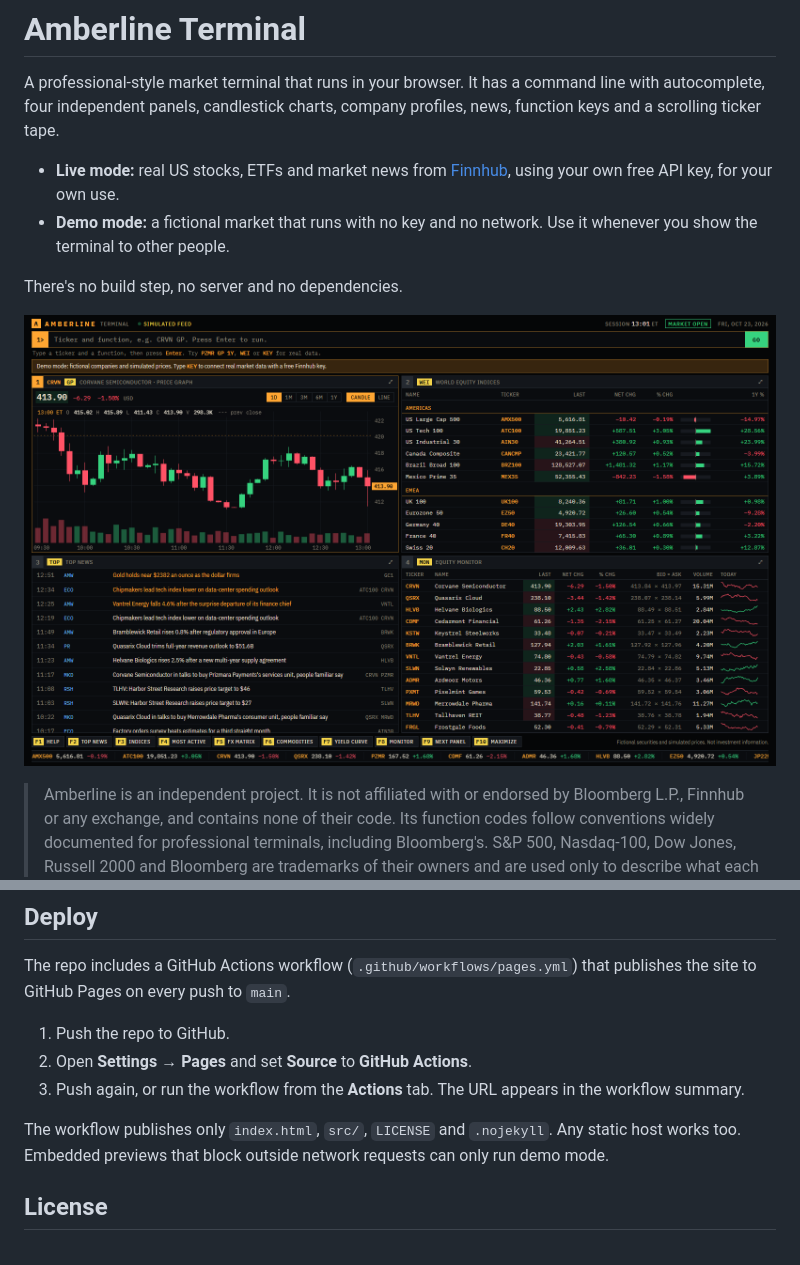
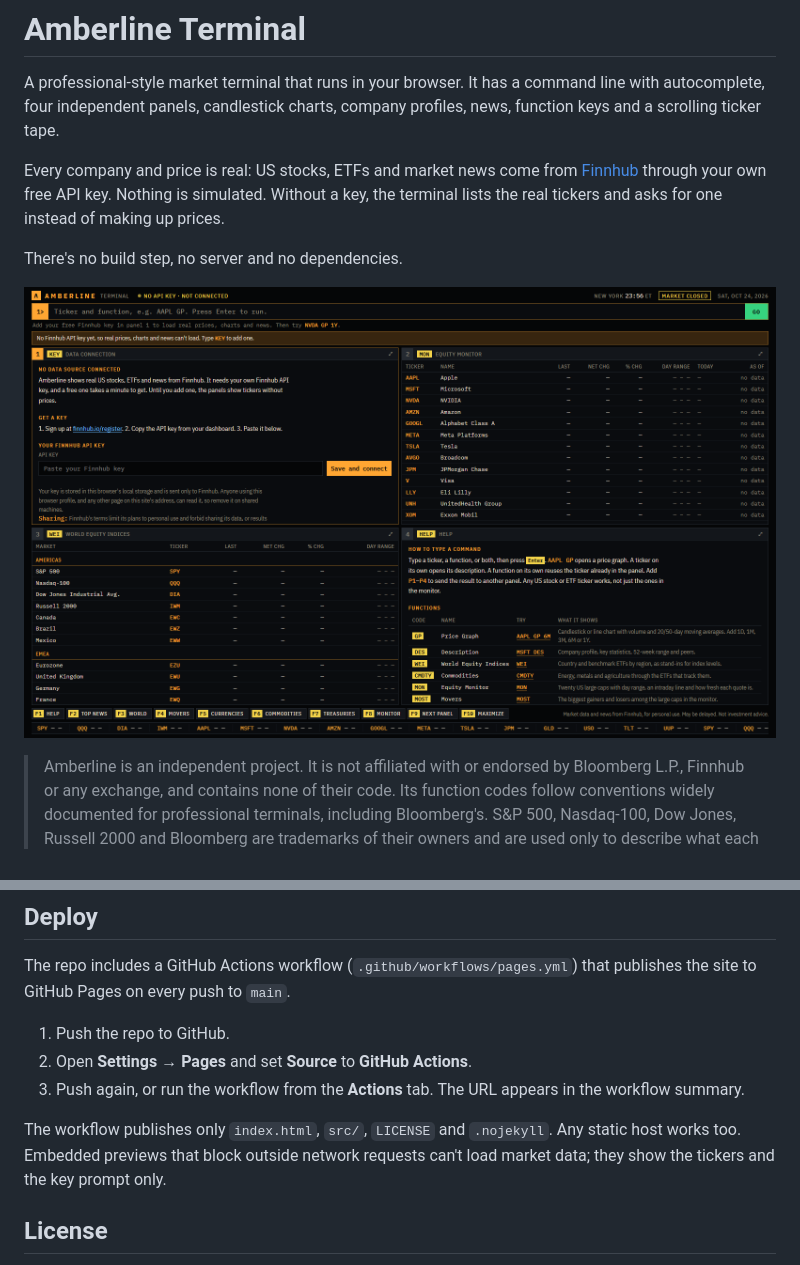
Before and after one commit to Cyberger877241/amberline-terminal, a Markdown page: README.md, 2 parts joined by grey strips. Drawn GitHub-style; pictures changed too: docs/screenshot.png.

Commit message:
Real companies only: remove the fictional demo market; without a key the terminal lists real tickers and asks for one
Co-Authored-By: Claude Opus 5.5 <noreply@anthropic.com>

```diff
--- a/README.md
+++ b/README.md
@@ -2,8 +2,7 @@
 
 A professional-style market terminal that runs in your browser. It has a command line with autocomplete, four independent panels, candlestick charts, company profiles, news, function keys and a scrolling ticker tape.
 
-- **Live mode:** real US stocks, ETFs and market news from [Finnhub](https://finnhub.io), using your own free API key, for your own use.
-- **Demo mode:** a fictional market that runs with no key and no network. Use it whenever you show the terminal to other people.
+Every company and price is real: US stocks, ETFs and market news come from [Finnhub](https://finnhub.io) through your own free API key. Nothing is simulated. Without a key, the terminal lists the real tickers and asks for one instead of making up prices.
 
 There's no build step, no server and no dependencies.
 
@@ -113,7 +111,7 @@ The repo includes a GitHub Actions workflow (`.github/workflows/pages.yml`) that
 2. Open **Settings → Pages** and set **Source** to **GitHub Actions**.
 3. Push again, or run the workflow from the **Actions** tab. The URL appears in the workflow summary.
 
-The workflow publishes only `index.html`, `src/`, `LICENSE` and `.nojekyll`. Any static host works too. Embedded previews that block outside network requests can only run demo mode.
+The workflow publishes only `index.html`, `src/`, `LICENSE` and `.nojekyll`. Any static host works too. Embedded previews that block outside network requests can't load market data; they show the tickers and the key prompt only.
 
 ## License
 
```
Also changed, not shown: other parts of README.md (+25 -26 lines), CONTRIBUTING.md (+2 -3 lines), docs/TEARDOWN.md (+6 -6 lines), 5 other files.
